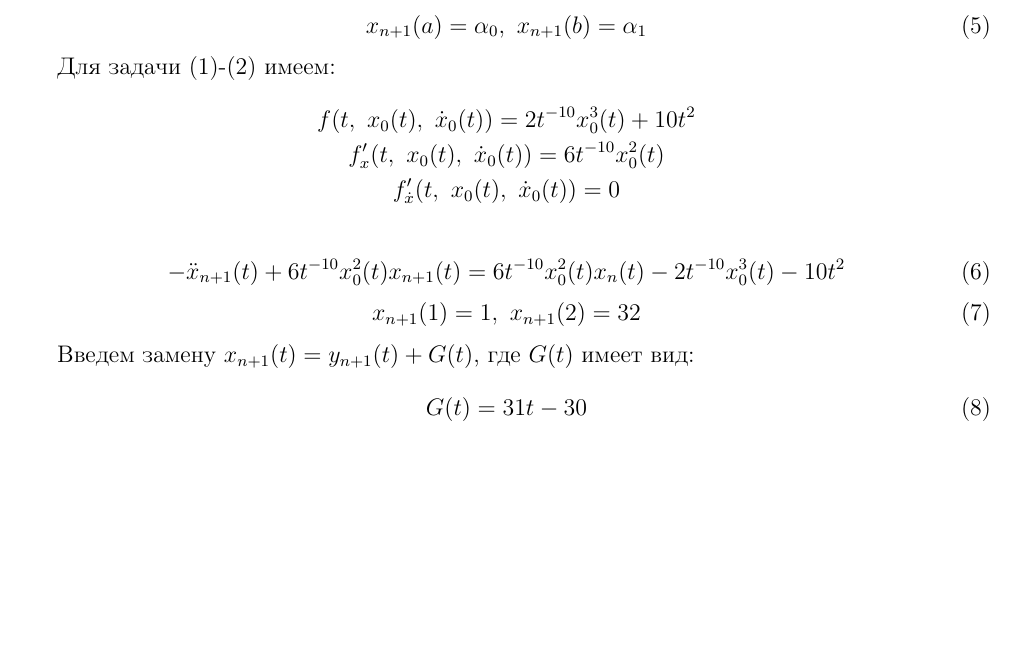
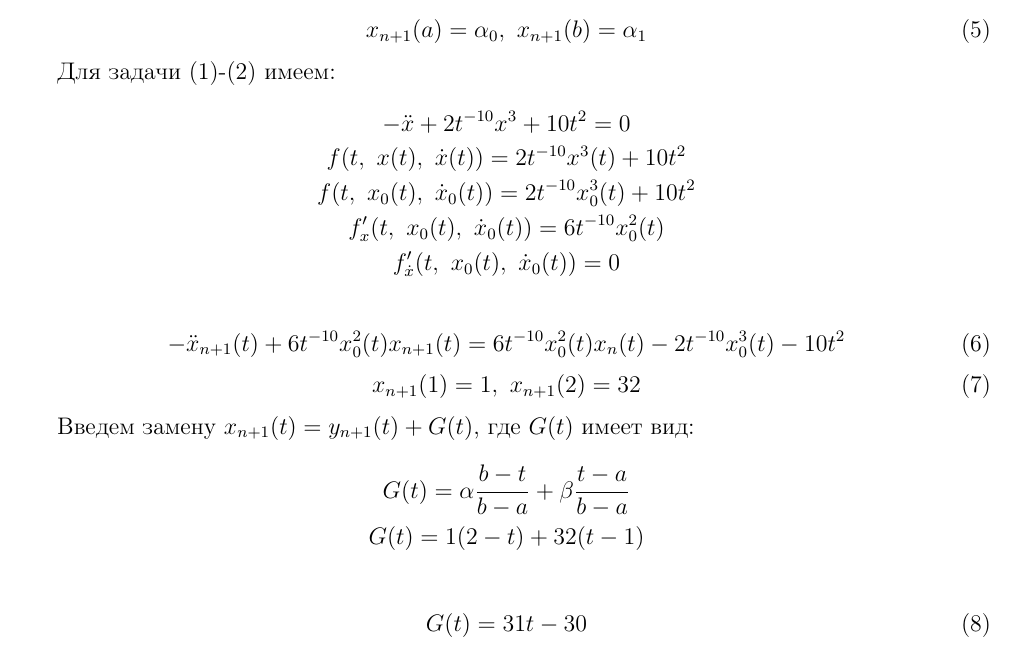
Before and after one commit to JobsDAN/ContinuousMathModels, a LaTeX document (docs.tex): part of page 1 of 2, cut so that both start at the same text, the shorter picture padded with empty space. Compiled offline with pdfLaTeX.

Commit message:
Small addition

```diff
--- a/docs.tex
+++ b/docs.tex
@@ -44,6 +44,8 @@
 
 Для задачи (1)-(2) имеем:
 \begin{gather*}
+	-\ddot{x} + 2t^{-10}x^3 + 10t^2 = 0 \\
+	f(t,\ x(t),\ \dot{x}(t)) = 2t^{-10}x^3(t) + 10t^2 \\
 	f(t,\ x_0(t),\ \dot{x}_0(t)) = 2t^{-10}x^3_0(t) + 10t^2 \\
 	f'_x(t,\ x_0(t),\ \dot{x}_0(t)) = 6t^{-10}x^2_0(t) \\
 	f'_{\dot{x}}(t,\ x_0(t),\ \dot{x}_0(t)) = 0
@@ -58,8 +60,12 @@ x_{n+1}(1)=1,\ x_{n+1}(2)=32
 \end{equation}
 
 Введем замену $x_{n+1}(t) = y_{n+1}(t) + G(t)$, где $G(t)$ имеет вид:
+\begin{gather*}
+	G(t) = \alpha \frac{b-t}{b-a} + \beta \frac{t-a}{b-a} \\
+	G(t) = 1 (2-t) + 32 (t-1) \\
+\end{gather*}
 \begin{equation}
-G(t) = 31t - 30
+	G(t) = 31t - 30
 \end{equation}
 
 \begin{multline}
```
Also changed, not shown: docs.pdf.
